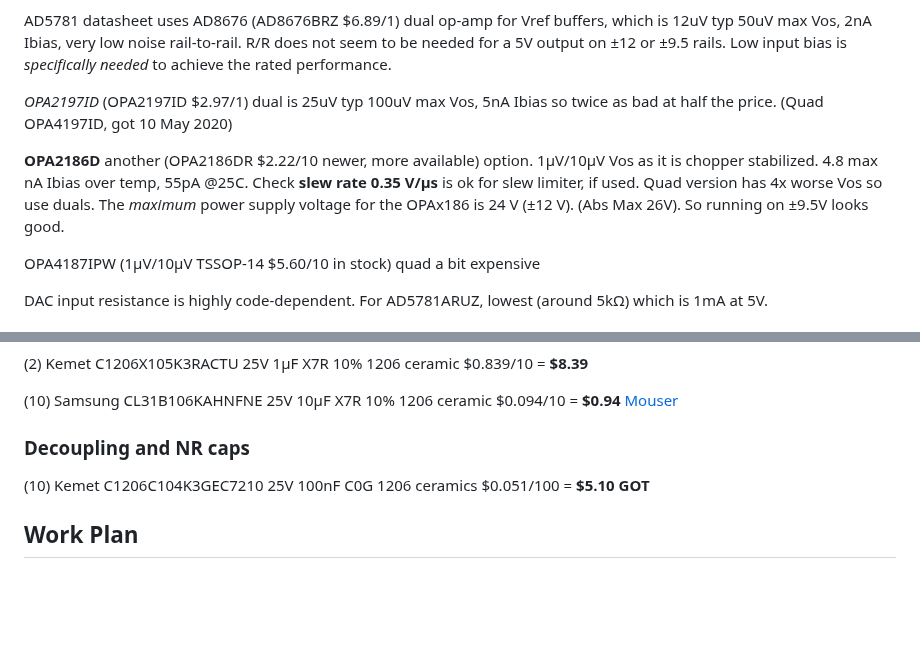
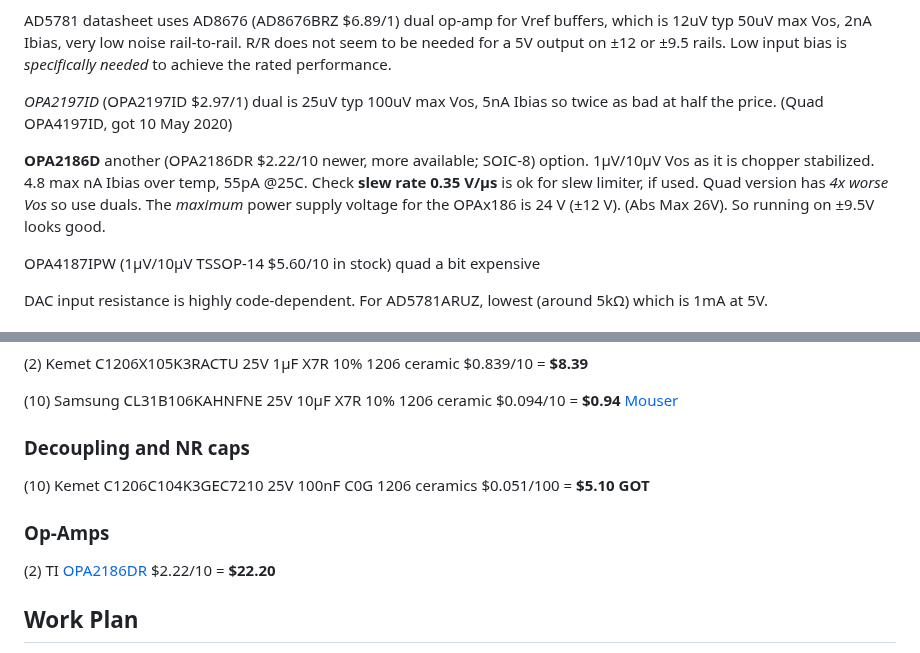
Before and after one commit to svgeesus/EuroMPE, a Markdown page: Duophonic/pitch-dac.md, 2 parts joined by grey strips. GitHub-like rendering; blank space fills up the shorter version.

```diff
--- a/Duophonic/pitch-dac.md
+++ b/Duophonic/pitch-dac.md
@@ -58,7 +58,7 @@ AD5781 datasheet uses AD8676 (AD8676BRZ $6.89/1) dual op-amp for Vref buffers, w
 
 _OPA2197ID_ (OPA2197ID $2.97/1) dual is 25uV typ 100uV max Vos, 5nA Ibias so twice as bad at half the price. (Quad OPA4197ID, got 10 May 2020)
 
-**OPA2186D** another (OPA2186DR $2.22/10 newer, more available) option. 1μV/10μV Vos as it is chopper stabilized. 4.8 max nA Ibias over temp, 55pA @25C. Check **slew rate 0.35 V/μs** is ok for slew limiter, if used. Quad version has 4x worse Vos so use duals. The _maximum_ power supply voltage for the OPAx186 is 24 V (±12 V). (Abs Max 26V). So running on ±9.5V looks good.
+**OPA2186D** another (OPA2186DR $2.22/10 newer, more available; SOIC-8) option. 1μV/10μV Vos as it is chopper stabilized. 4.8 max nA Ibias over temp, 55pA @25C. Check **slew rate 0.35 V/μs** is ok for slew limiter, if used. Quad version has _4x worse Vos_ so use duals. The _maximum_ power supply voltage for the OPAx186 is 24 V (±12 V). (Abs Max 26V). So running on ±9.5V looks good.
 
 OPA4187IPW (1μV/10μV TSSOP-14 $5.60/10 in stock) quad a bit expensive
 
@@ -119,6 +119,10 @@ May be _slightly_ wide, check. Was going for 6HP (30mm).
 
 (10) Kemet C1206C104K3GEC7210 25V 100nF C0G 1206 ceramics $0.051/100 = **$5.10 GOT**
 
+### Op-Amps
+
+(2) TI [OPA2186DR](https://www.mouser.com/ProductDetail/Texas-Instruments/OPA2186DR) $2.22/10 = **$22.20**
+
 ## Work Plan
 
 - Have one DAC.
```
Also changed, not shown: Duophonic/Gate-LED.md (+4 -2 lines), Duophonic/img/analogled.jpg (added).
